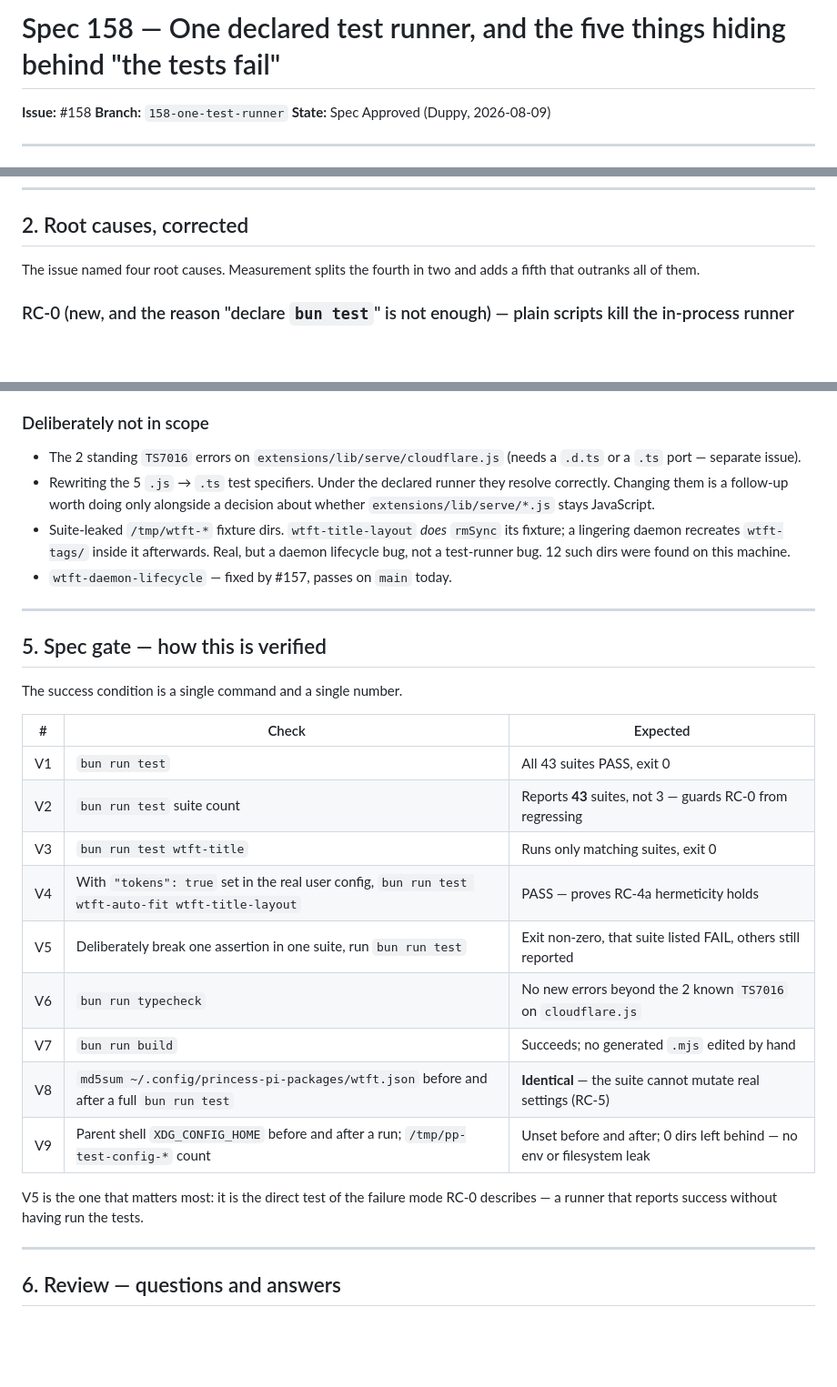
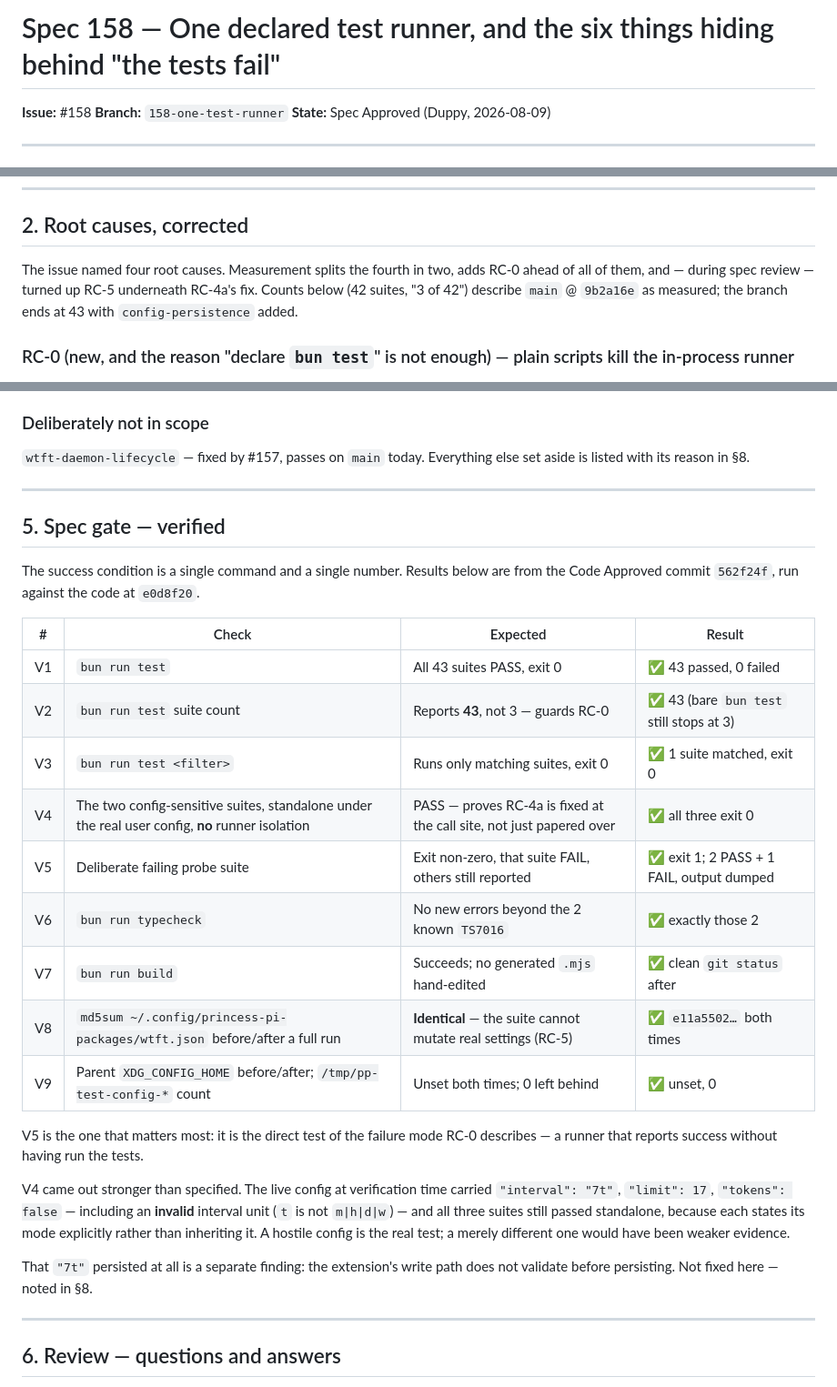
Before and after one commit to duppypro/princess-pi-packages, a Markdown page: docs/spec-158-one-test-runner.md, 3 parts joined by grey strips. Shown at 91% size. Rendered like a GitHub page; blank space fills up the shorter version.

Commit message:
docs: Code and Spec Approved — one declared test runner, config hermeticity both directions (#158) 👑π🐱

```diff
--- a/docs/spec-158-one-test-runner.md
+++ b/docs/spec-158-one-test-runner.md
@@ -1,4 +1,4 @@
-# Spec 158 — One declared test runner, and the five things hiding behind "the tests fail"
+# Spec 158 — One declared test runner, and the six things hiding behind "the tests fail"
 
 **Issue:** #158
 **Branch:** `158-one-test-runner`
@@ -24,8 +24,10 @@ That last row is the finding the issue did not have, and it inverts the recommen
 
 ## 2. Root causes, corrected
 
-The issue named four root causes. Measurement splits the fourth in two and adds a fifth
-that outranks all of them.
+The issue named four root causes. Measurement splits the fourth in two, adds RC-0 ahead of
+all of them, and — during spec review — turned up RC-5 underneath RC-4a's fix. Counts below
+(42 suites, "3 of 42") describe `main` @ `9b2a16e` as measured; the branch ends at 43 with
+`config-persistence` added.
 
 ### RC-0 (new, and the reason "declare `bun test`" is not enough) — plain scripts kill the in-process runner
 
@@ -199,36 +201,39 @@ share `/tmp` fixture paths. Serial is the honest default until those are isolate
 
 ### Deliberately not in scope
 
-- The 2 standing `TS7016` errors on `extensions/lib/serve/cloudflare.js` (needs a `.d.ts`
-  or a `.ts` port — separate issue).
-- Rewriting the 5 `.js` → `.ts` test specifiers. Under the declared runner they resolve
-  correctly. Changing them is a follow-up worth doing only alongside a decision about
-  whether `extensions/lib/serve/*.js` stays JavaScript.
-- Suite-leaked `/tmp/wtft-*` fixture dirs. `wtft-title-layout` *does* `rmSync` its fixture;
-  a lingering daemon recreates `wtft-tags/` inside it afterwards. Real, but a daemon
-  lifecycle bug, not a test-runner bug. 12 such dirs were found on this machine.
-- `wtft-daemon-lifecycle` — fixed by #157, passes on `main` today.
+`wtft-daemon-lifecycle` — fixed by #157, passes on `main` today. Everything else set aside
+is listed with its reason in §8.
 
 ---
 
-## 5. Spec gate — how this is verified
+## 5. Spec gate — verified
 
-The success condition is a single command and a single number.
+The success condition is a single command and a single number. Results below are from the
+Code Approved commit `562f24f`, run against the code at `e0d8f20`.
 
-| # | Check | Expected |
-|---|---|---|
-| V1 | `bun run test` | All 43 suites PASS, exit 0 |
-| V2 | `bun run test` suite count | Reports **43** suites, not 3 — guards RC-0 from regressing |
-| V3 | `bun run test wtft-title` | Runs only matching suites, exit 0 |
-| V4 | With `"tokens": true` set in the real user config, `bun run test wtft-auto-fit wtft-title-layout` | PASS — proves RC-4a hermeticity holds |
-| V5 | Deliberately break one assertion in one suite, run `bun run test` | Exit non-zero, that suite listed FAIL, others still reported |
-| V6 | `bun run typecheck` | No new errors beyond the 2 known `TS7016` on `cloudflare.js` |
-| V7 | `bun run build` | Succeeds; no generated `.mjs` edited by hand |
-| V8 | `md5sum ~/.config/princess-pi-packages/wtft.json` before and after a full `bun run test` | **Identical** — the suite cannot mutate real settings (RC-5) |
-| V9 | Parent shell `XDG_CONFIG_HOME` before and after a run; `/tmp/pp-test-config-*` count | Unset before and after; 0 dirs left behind — no env or filesystem leak |
+| # | Check | Expected | Result |
+|---|---|---|---|
+| V1 | `bun run test` | All 43 suites PASS, exit 0 | ✅ 43 passed, 0 failed |
+| V2 | `bun run test` suite count | Reports **43**, not 3 — guards RC-0 | ✅ 43 (bare `bun test` still stops at 3) |
+| V3 | `bun run test <filter>` | Runs only matching suites, exit 0 | ✅ 1 suite matched, exit 0 |
+| V4 | The two config-sensitive suites, standalone under the real user config, **no** runner isolation | PASS — proves RC-4a is fixed at the call site, not just papered over | ✅ all three exit 0 |
+| V5 | Deliberate failing probe suite | Exit non-zero, that suite FAIL, others still reported | ✅ exit 1; 2 PASS + 1 FAIL, output dumped |
+| V6 | `bun run typecheck` | No new errors beyond the 2 known `TS7016` | ✅ exactly those 2 |
+| V7 | `bun run build` | Succeeds; no generated `.mjs` hand-edited | ✅ clean `git status` after |
+| V8 | `md5sum ~/.config/princess-pi-packages/wtft.json` before/after a full run | **Identical** — the suite cannot mutate real settings (RC-5) | ✅ `e11a5502…` both times |
+| V9 | Parent `XDG_CONFIG_HOME` before/after; `/tmp/pp-test-config-*` count | Unset both times; 0 left behind | ✅ unset, 0 |
 
 V5 is the one that matters most: it is the direct test of the failure mode RC-0 describes
 — a runner that reports success without having run the tests.
+
+V4 came out stronger than specified. The live config at verification time carried
+`"interval": "7t"`, `"limit": 17`, `"tokens": false` — including an **invalid** interval unit
+(`t` is not `m|h|d|w`) — and all three suites still passed standalone, because each states
+its mode explicitly rather than inheriting it. A hostile config is the real test; a merely
+different one would have been weaker evidence.
+
+That `"7t"` persisted at all is a separate finding: the extension's write path does not
+validate before persisting. Not fixed here — noted in §8.
 
 ---
 
```
Also changed, not shown: other parts of docs/spec-158-one-test-runner.md (+15 -0 lines).
